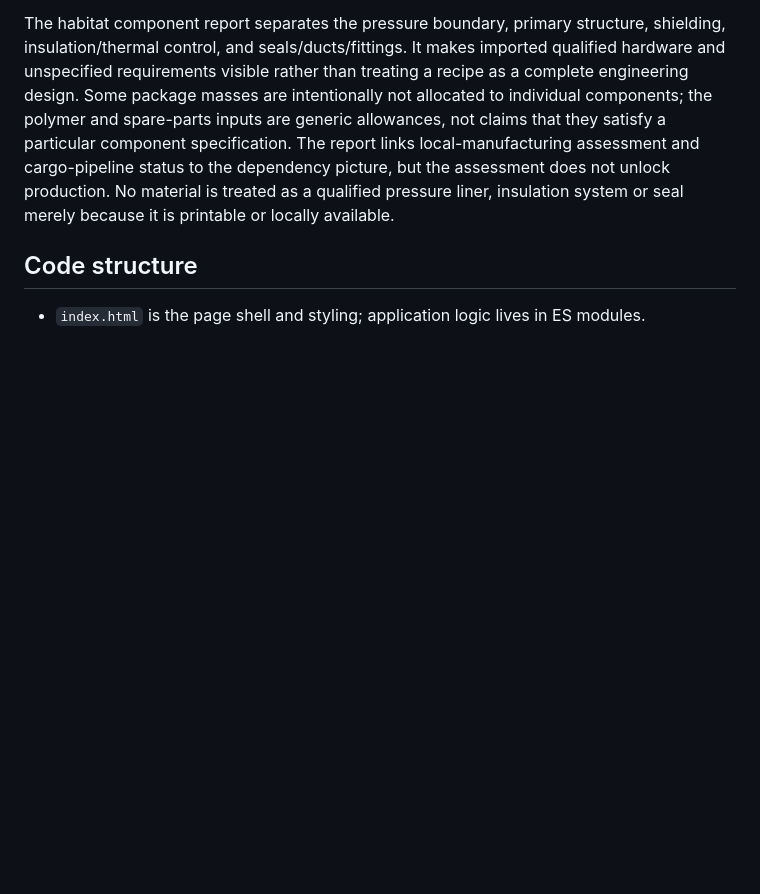
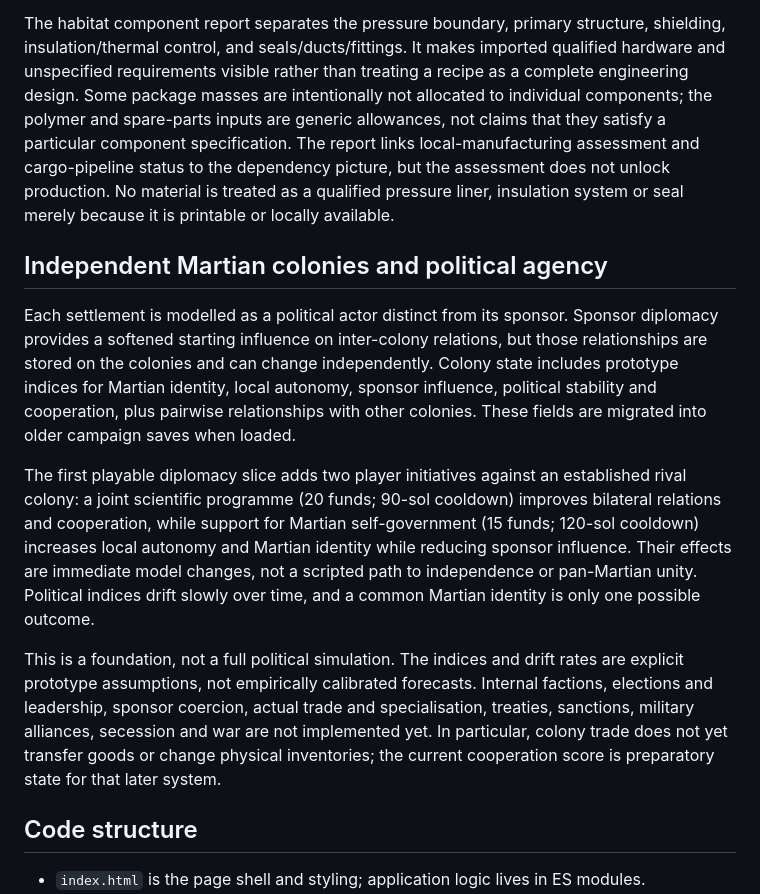
Before and after one commit to ScottENOC/Red-mars-rising, a Markdown page: README.md, the part around the change. Rendered like a GitHub page; blank space fills up the shorter version.

Commit message:
Document independent colony politics prototype

```diff
--- a/README.md
+++ b/README.md
@@ -45,6 +45,14 @@ Both recipes check physical stock availability before commissioning. The worksho
 This is a first end-to-end example, not a universal construction system. The selected recipe charges the abstract funds/materials/machinery economy as well as checking and consuming kilogram stocks; those two cost systems are not reconciled. Material quality, component qualification, actual energy requirements, pressure-shell engineering, and construction waste/recycling are not yet simulated. The recipe yields, masses, durations and risk labels are prototype assumptions, not engineering design values.
 
 The habitat component report separates the pressure boundary, primary structure, shielding, insulation/thermal control, and seals/ducts/fittings. It makes imported qualified hardware and unspecified requirements visible rather than treating a recipe as a complete engineering design. Some package masses are intentionally not allocated to individual components; the polymer and spare-parts inputs are generic allowances, not claims that they satisfy a particular component specification. The report links local-manufacturing assessment and cargo-pipeline status to the dependency picture, but the assessment does not unlock production. No material is treated as a qualified pressure liner, insulation system or seal merely because it is printable or locally available.
+
+## Independent Martian colonies and political agency
+
+Each settlement is modelled as a political actor distinct from its sponsor. Sponsor diplomacy provides a softened starting influence on inter-colony relations, but those relationships are stored on the colonies and can change independently. Colony state includes prototype indices for Martian identity, local autonomy, sponsor influence, political stability and cooperation, plus pairwise relationships with other colonies. These fields are migrated into older campaign saves when loaded.
+
+The first playable diplomacy slice adds two player initiatives against an established rival colony: a joint scientific programme (20 funds; 90-sol cooldown) improves bilateral relations and cooperation, while support for Martian self-government (15 funds; 120-sol cooldown) increases local autonomy and Martian identity while reducing sponsor influence. Their effects are immediate model changes, not a scripted path to independence or pan-Martian unity. Political indices drift slowly over time, and a common Martian identity is only one possible outcome.
+
+This is a foundation, not a full political simulation. The indices and drift rates are explicit prototype assumptions, not empirically calibrated forecasts. Internal factions, elections and leadership, sponsor coercion, actual trade and specialisation, treaties, sanctions, military alliances, secession and war are not implemented yet. In particular, colony trade does not yet transfer goods or change physical inventories; the current cooperation score is preparatory state for that later system.
 
 ## Code structure
 
```
